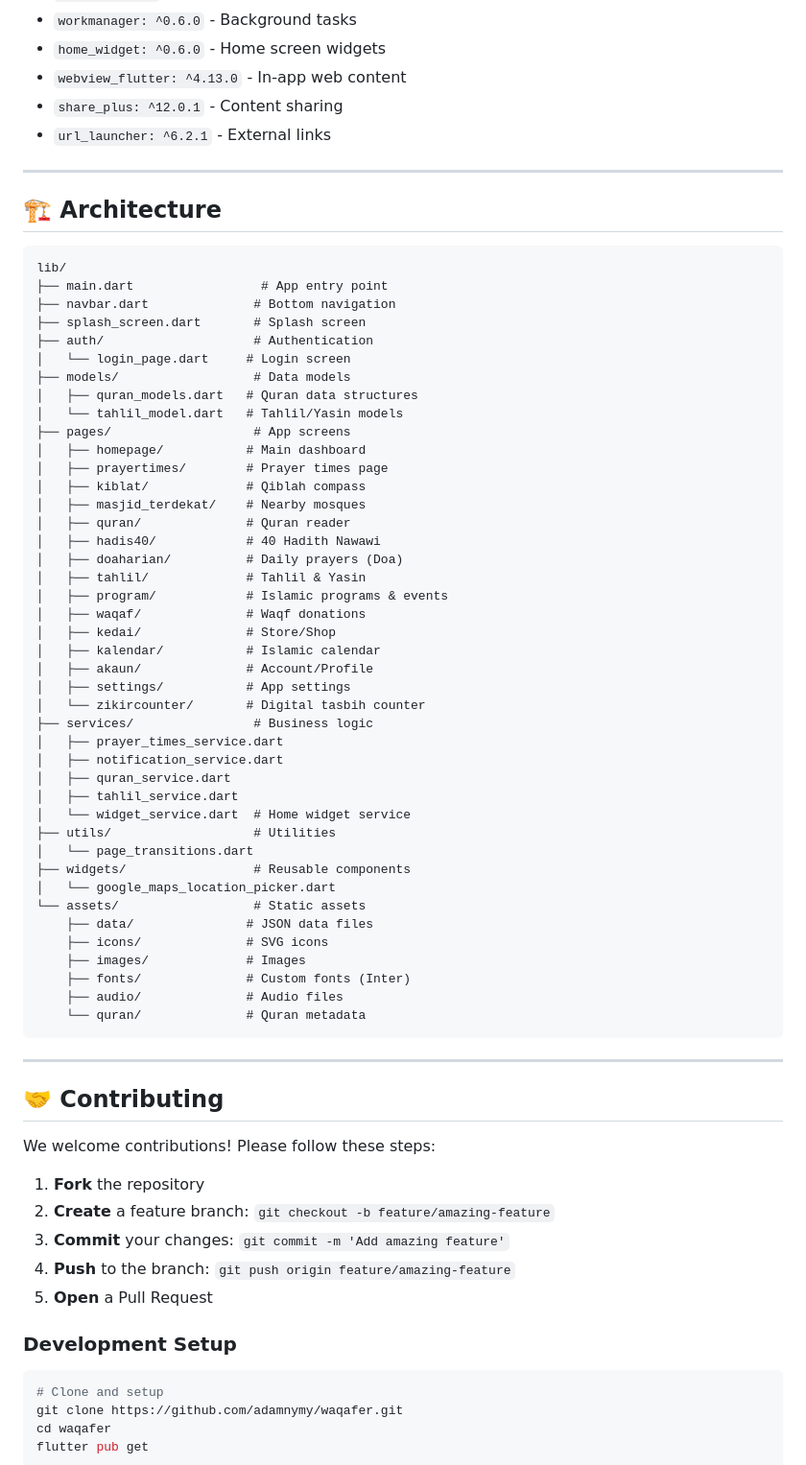
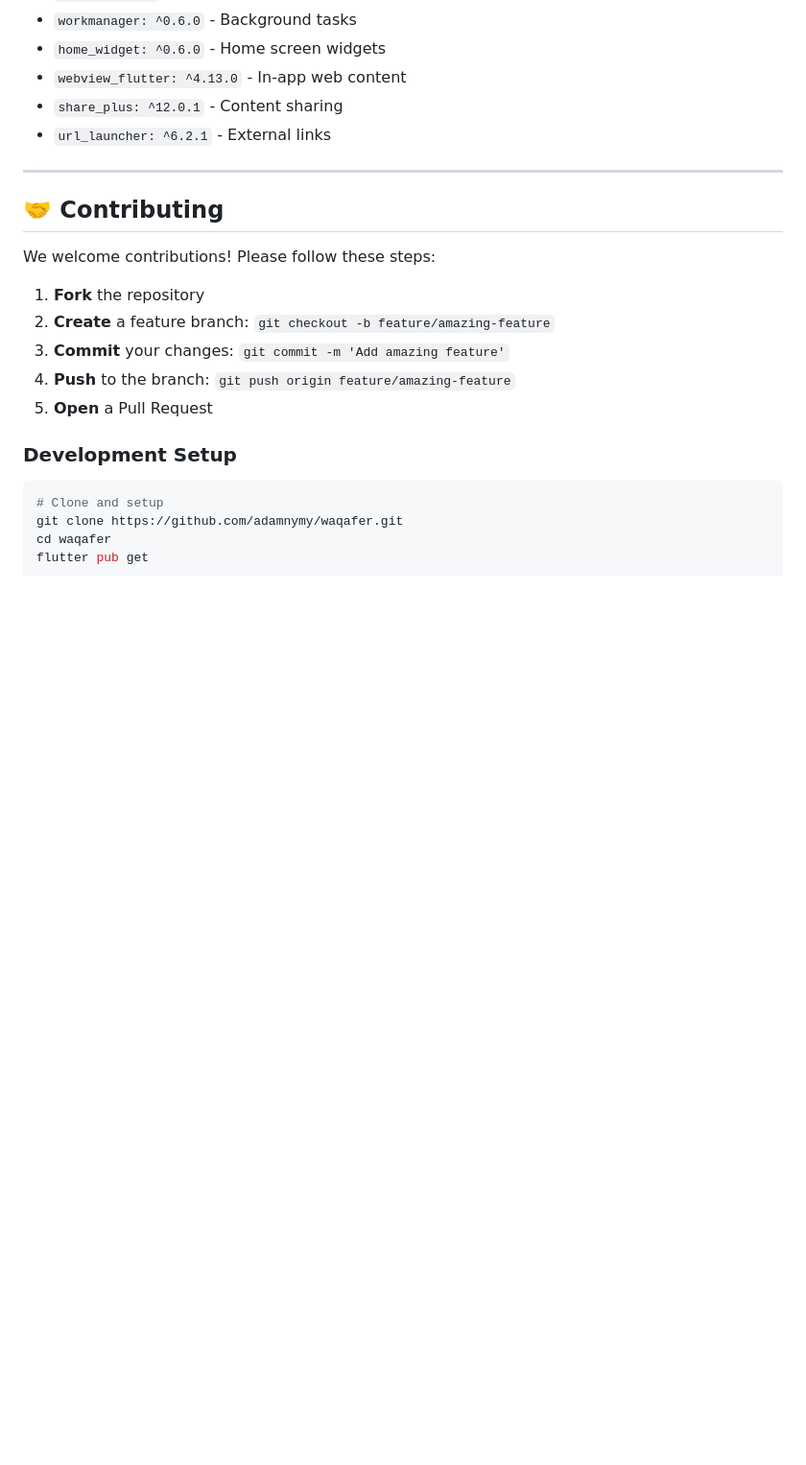
Before and after one commit to adamnymy/waqaffelda_apk, a Markdown page: README.md, the part around the change. Shown at 96% size. GitHub-like rendering; blank space fills up the shorter version.

````diff
--- a/README.md
+++ b/README.md
@@ -151,55 +151,6 @@ flutter build appbundle --release
 
 ---
 
-## 🏗️ Architecture
-
-```
-lib/
-├── main.dart                 # App entry point
-├── navbar.dart              # Bottom navigation
-├── splash_screen.dart       # Splash screen
-├── auth/                    # Authentication
-│   └── login_page.dart     # Login screen
-├── models/                  # Data models
-│   ├── quran_models.dart   # Quran data structures
-│   └── tahlil_model.dart   # Tahlil/Yasin models
-├── pages/                   # App screens
-│   ├── homepage/           # Main dashboard
-│   ├── prayertimes/        # Prayer times page
-│   ├── kiblat/             # Qiblah compass
-│   ├── masjid_terdekat/    # Nearby mosques
-│   ├── quran/              # Quran reader
-│   ├── hadis40/            # 40 Hadith Nawawi
-│   ├── doaharian/          # Daily prayers (Doa)
-│   ├── tahlil/             # Tahlil & Yasin
-│   ├── program/            # Islamic programs & events
-│   ├── waqaf/              # Waqf donations
-│   ├── kedai/              # Store/Shop
-│   ├── kalendar/           # Islamic calendar
-│   ├── akaun/              # Account/Profile
-│   ├── settings/           # App settings
-│   └── zikircounter/       # Digital tasbih counter
-├── services/                # Business logic
-│   ├── prayer_times_service.dart
-│   ├── notification_service.dart
-│   ├── quran_service.dart
-│   ├── tahlil_service.dart
-│   └── widget_service.dart  # Home widget service
-├── utils/                   # Utilities
-│   └── page_transitions.dart
-├── widgets/                 # Reusable components
-│   └── google_maps_location_picker.dart
-└── assets/                  # Static assets
-    ├── data/               # JSON data files
-    ├── icons/              # SVG icons
-    ├── images/             # Images
-    ├── fonts/              # Custom fonts (Inter)
-    ├── audio/              # Audio files
-    └── quran/              # Quran metadata
-```
-
----
-
 ## 🤝 Contributing
 
 We welcome contributions! Please follow these steps:
````
